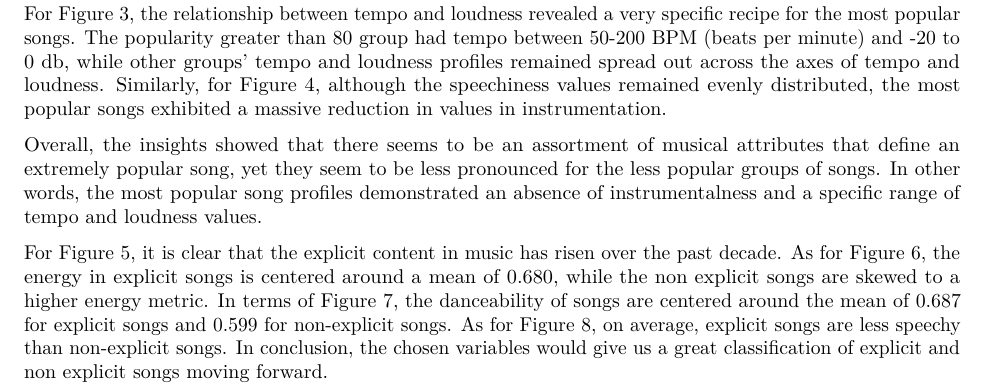
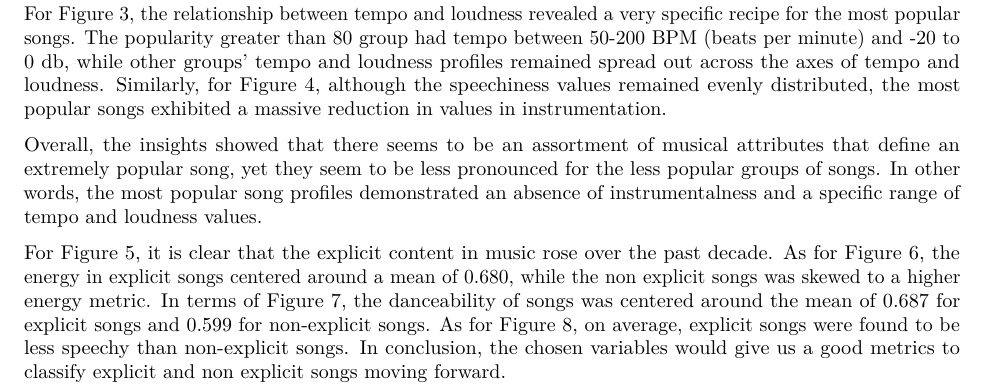
Before and after one commit to EricR401S/Modeling-Trends-for-Spotify-Songs, an R Markdown document (Final project report draft.Rmd): part of page 5 of 9, cut so that both start at the same text. Rendered offline with R 4.5, knitr and Pandoc, then LaTeX, with nearby package versions; some code elsewhere in the file could not run offline.

Commit message:
updates EDA

````diff
--- a/Final project report draft.Rmd
+++ b/Final project report draft.Rmd
@@ -259,7 +259,7 @@ For Figure 3, the relationship between tempo and loudness revealed a very specif
 
 Overall, the insights showed that there seems to be an assortment of musical attributes that define an extremely popular song, yet they seem to be less pronounced for the less popular groups of songs. In other words, the most popular song profiles demonstrated an absence of instrumentalness and a specific range of tempo and loudness values.
 
-For Figure 5, it is clear that the explicit content in music has risen over the past decade. As for Figure 6, the energy in explicit songs is centered around a mean of 0.680, while the non explicit songs are skewed to a higher energy metric. In terms of Figure 7, the danceability of songs are centered around the mean of 0.687 for explicit songs and 0.599 for non-explicit songs. As for Figure 8, on average, explicit songs are less speechy than non-explicit songs. In conclusion, the chosen variables would give us a great classification of explicit and non explicit songs moving forward.
+For Figure 5, it is clear that the explicit content in music rose over the past decade. As for Figure 6, the energy in explicit songs centered around a mean of 0.680, while the non explicit songs was skewed to a higher energy metric. In terms of Figure 7, the danceability of songs was centered around the mean of 0.687 for explicit songs and 0.599 for non-explicit songs. As for Figure 8, on average, explicit songs were found to be less speechy than non-explicit songs. In conclusion, the chosen variables would give us a good metrics to classify explicit and non explicit songs moving forward.
 
 ```{r echo=FALSE, message = FALSE, out.width = "50%", results = "hide", figures-side, fig.show='hold'}
 #explicity over the years
````
